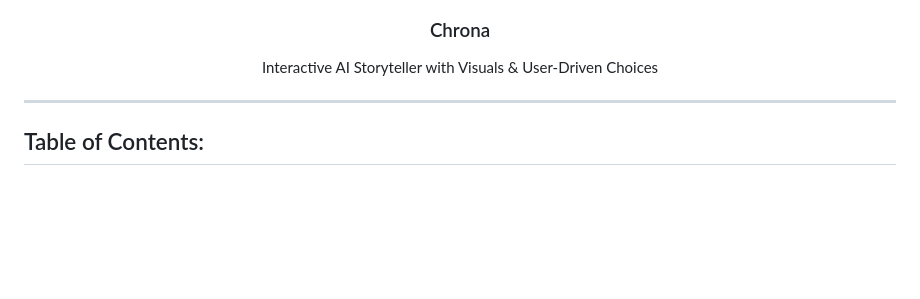
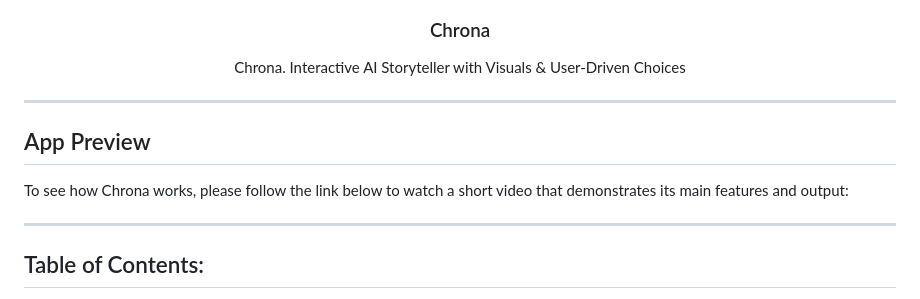
Before and after one commit to ElizavetaMikheeva/ai-storyteller, a Markdown page: README.md, the part around the change. GitHub-like rendering; blank space fills up the shorter version.

```diff
--- a/README.md
+++ b/README.md
@@ -7,13 +7,20 @@
 <h3 align="center"> Chrona </h3>
 
   <p align="center">
-    Interactive AI Storyteller with Visuals & User-Driven Choices
+    Chrona. Interactive AI Storyteller with Visuals & User-Driven Choices
     <br/>
   </p>
 </div>
 
 ---
 
+<!-- App Preview -->
+
+## App Preview
+
+To see how Chrona works, please follow the link below to watch a short video that demonstrates its main features and output:
+
+---
 <!-- TABLE OF CONTENTS -->
 
 ## Table of Contents:
```
